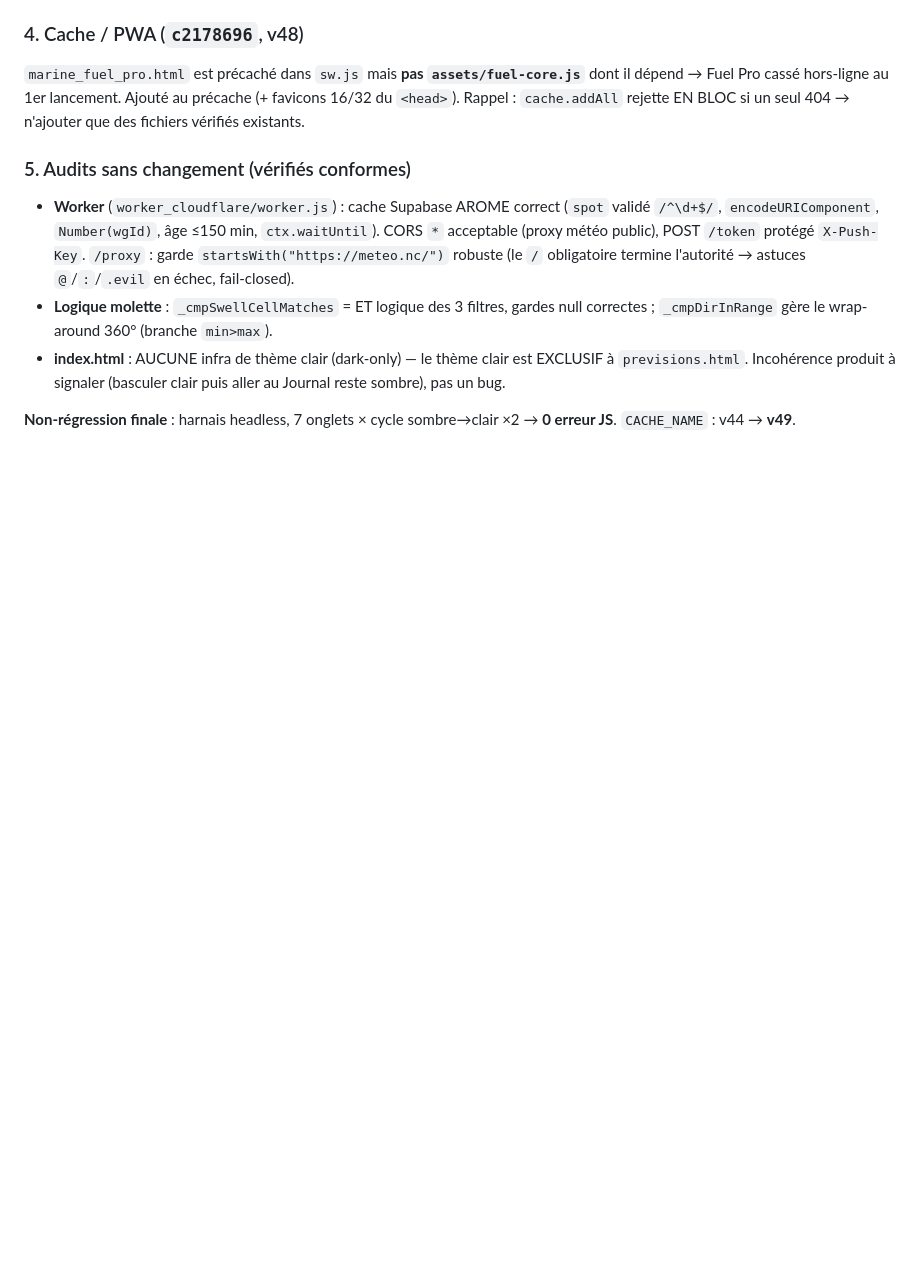
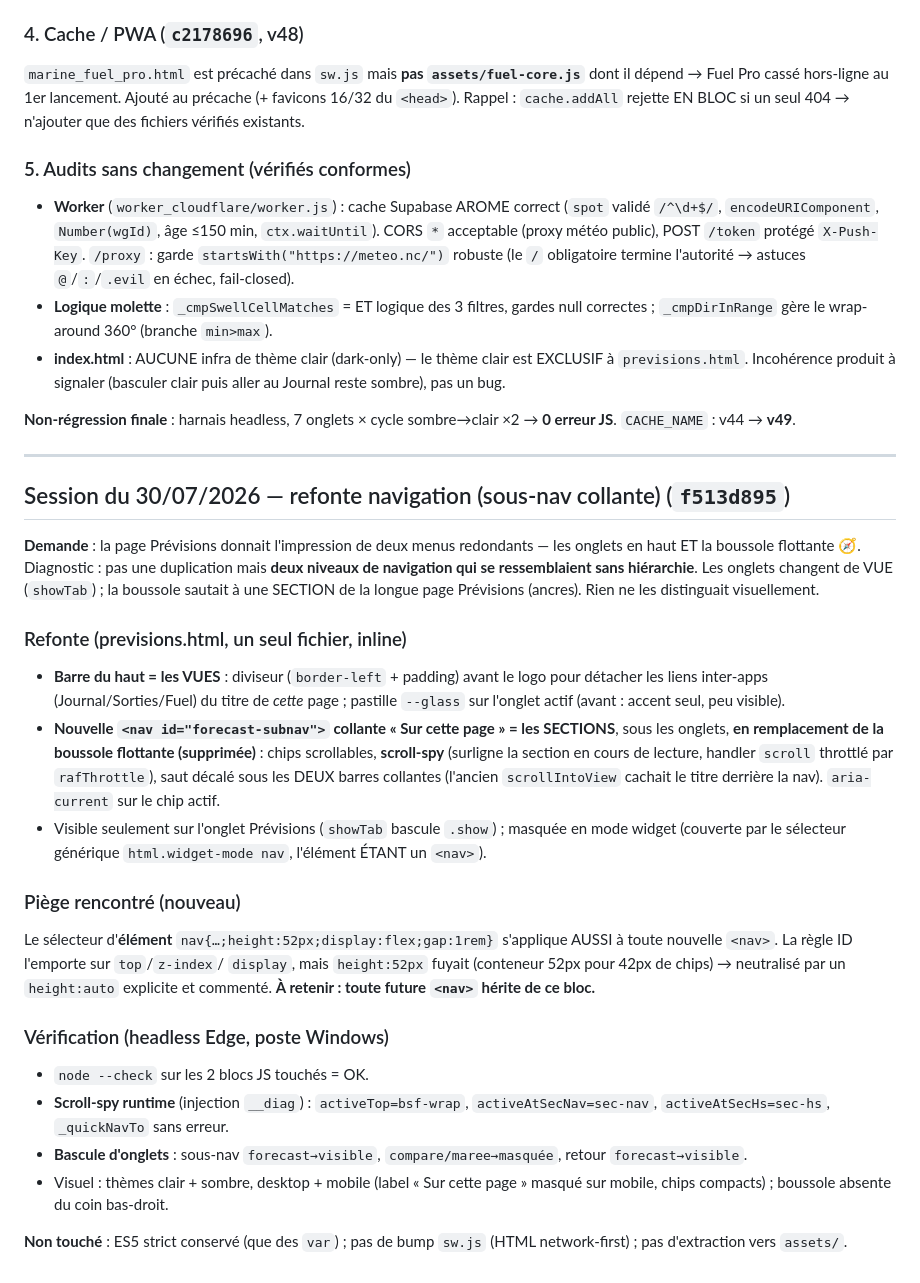
Before and after one commit to Thibsurf/surf-journal, a Markdown page: AUDIT.md, the part around the change. Rendered like a GitHub page; blank space fills up the shorter version.

Commit message:
docs(audit): entrée fin de chantier — refonte navigation (sous-nav collante)
Journalise la session du 30/07 : diagnostic (deux niveaux de nav sans
hiérarchie), la refonte (sous-nav collante à scroll-spy remplaçant la boussole
flottante), le piège du sélecteur d'élément nav{} qui fuit sur toute nouvelle
<nav>, et les vérifications headless. Réf. 4cfcffa5.

Co-Authored-By: Claude Opus 4.8 <noreply@anthropic.com>

```diff
--- a/AUDIT.md
+++ b/AUDIT.md
@@ -2027,3 +2027,49 @@ dont il dépend → Fuel Pro cassé hors-ligne au 1er lancement. Ajouté au pré
 
 **Non-régression finale** : harnais headless, 7 onglets × cycle sombre→clair
 ×2 → **0 erreur JS**. `CACHE_NAME` : v44 → **v49**.
+
+---
+
+## Session du 30/07/2026 — refonte navigation (sous-nav collante) (`f513d895`)
+
+**Demande** : la page Prévisions donnait l'impression de deux menus redondants —
+les onglets en haut ET la boussole flottante 🧭. Diagnostic : pas une duplication
+mais **deux niveaux de navigation qui se ressemblaient sans hiérarchie**. Les
+onglets changent de VUE (`showTab`) ; la boussole sautait à une SECTION de la
+longue page Prévisions (ancres). Rien ne les distinguait visuellement.
+
+### Refonte (previsions.html, un seul fichier, inline)
+
+- **Barre du haut = les VUES** : diviseur (`border-left` + padding) avant le logo
+  pour détacher les liens inter-apps (Journal/Sorties/Fuel) du titre de *cette*
+  page ; pastille `--glass` sur l'onglet actif (avant : accent seul, peu visible).
+- **Nouvelle `<nav id="forecast-subnav">` collante « Sur cette page » = les
+  SECTIONS**, sous les onglets, **en remplacement de la boussole flottante
+  (supprimée)** : chips scrollables, **scroll-spy** (surligne la section en cours
+  de lecture, handler `scroll` throttlé par `rafThrottle`), saut décalé sous les
+  DEUX barres collantes (l'ancien `scrollIntoView` cachait le titre derrière la
+  nav). `aria-current` sur le chip actif.
+- Visible seulement sur l'onglet Prévisions (`showTab` bascule `.show`) ; masquée
+  en mode widget (couverte par le sélecteur générique `html.widget-mode nav`,
+  l'élément ÉTANT un `<nav>`).
+
+### Piège rencontré (nouveau)
+
+Le sélecteur d'**élément** `nav{…;height:52px;display:flex;gap:1rem}` s'applique
+AUSSI à toute nouvelle `<nav>`. La règle ID l'emporte sur `top`/`z-index`/
+`display`, mais `height:52px` fuyait (conteneur 52px pour 42px de chips) →
+neutralisé par un `height:auto` explicite et commenté. **À retenir : toute future
+`<nav>` hérite de ce bloc.**
+
+### Vérification (headless Edge, poste Windows)
+
+- `node --check` sur les 2 blocs JS touchés = OK.
+- **Scroll-spy runtime** (injection `__diag`) : `activeTop=bsf-wrap`,
+  `activeAtSecNav=sec-nav`, `activeAtSecHs=sec-hs`, `_quickNavTo` sans erreur.
+- **Bascule d'onglets** : sous-nav `forecast→visible`, `compare/maree→masquée`,
+  retour `forecast→visible`.
+- Visuel : thèmes clair + sombre, desktop + mobile (label « Sur cette page »
+  masqué sur mobile, chips compacts) ; boussole absente du coin bas-droit.
+
+**Non touché** : ES5 strict conservé (que des `var`) ; pas de bump `sw.js` (HTML
+network-first) ; pas d'extraction vers `assets/`.
```
